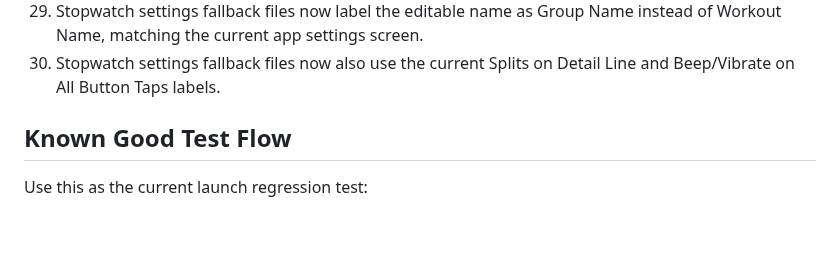
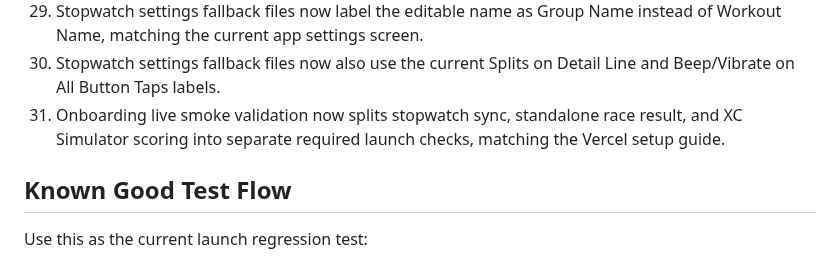
Before and after one commit to innovate-today/SMARTCoach, a Markdown page: SMARTCOACH_PROJECT_STATE.md, the part around the change. GitHub-like rendering; blank space fills up the shorter version.

Commit message:
Record live smoke checklist split

```diff
--- a/SMARTCOACH_PROJECT_STATE.md
+++ b/SMARTCOACH_PROJECT_STATE.md
@@ -672,6 +672,7 @@ Help assistant:
 28. Planning Setup validation now says plan end date instead of peak date, keeping the page copy aligned with the current field label.
 29. Stopwatch settings fallback files now label the editable name as Group Name instead of Workout Name, matching the current app settings screen.
 30. Stopwatch settings fallback files now also use the current Splits on Detail Line and Beep/Vibrate on All Button Taps labels.
+31. Onboarding live smoke validation now splits stopwatch sync, standalone race result, and XC Simulator scoring into separate required launch checks, matching the Vercel setup guide.
 
 ## Known Good Test Flow
 
```
